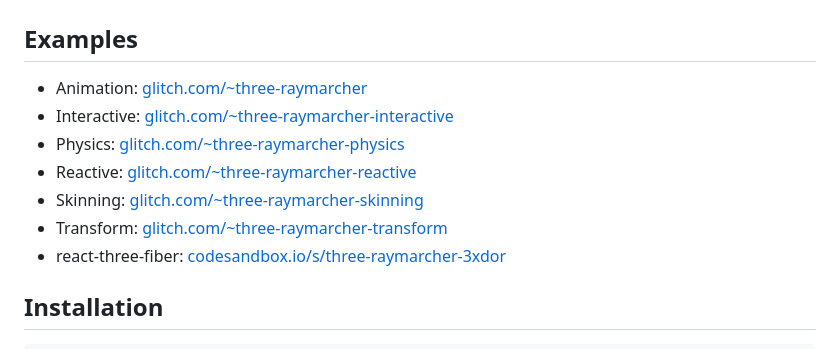
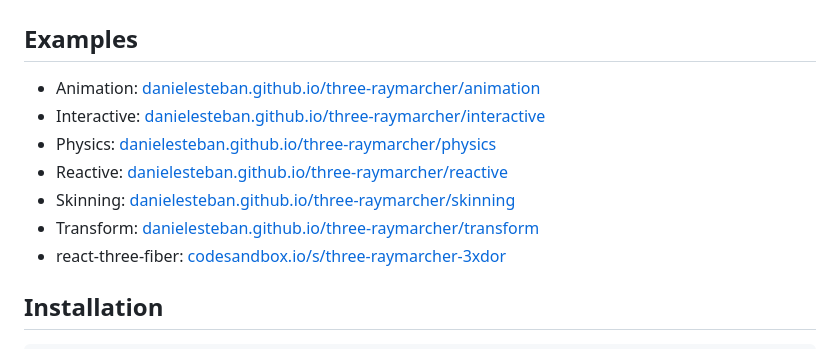
Before and after one commit to danielesteban/three-raymarcher, a Markdown page: README.md, the part around the change. GitHub-like rendering.

Commit message:
Update example URLs in readme

```diff
--- a/README.md
+++ b/README.md
@@ -4,12 +4,12 @@
 
 ## Examples
 
- * Animation: [glitch.com/~three-raymarcher](https://glitch.com/edit/#!/three-raymarcher)
- * Interactive: [glitch.com/~three-raymarcher-interactive](https://glitch.com/edit/#!/three-raymarcher-interactive)
- * Physics: [glitch.com/~three-raymarcher-physics](https://glitch.com/edit/#!/three-raymarcher-physics)
- * Reactive: [glitch.com/~three-raymarcher-reactive](https://glitch.com/edit/#!/three-raymarcher-reactive)
- * Skinning: [glitch.com/~three-raymarcher-skinning](https://glitch.com/edit/#!/three-raymarcher-skinning)
- * Transform: [glitch.com/~three-raymarcher-transform](https://glitch.com/edit/#!/three-raymarcher-transform)
+ * Animation: [danielesteban.github.io/three-raymarcher/animation](https://danielesteban.github.io/three-raymarcher/animation.html)
+ * Interactive: [danielesteban.github.io/three-raymarcher/interactive](https://danielesteban.github.io/three-raymarcher/interactive.html)
+ * Physics: [danielesteban.github.io/three-raymarcher/physics](https://danielesteban.github.io/three-raymarcher/physics.html)
+ * Reactive: [danielesteban.github.io/three-raymarcher/reactive](https://danielesteban.github.io/three-raymarcher/reactive.html)
+ * Skinning: [danielesteban.github.io/three-raymarcher/skinning](https://danielesteban.github.io/three-raymarcher/skinning.html)
+ * Transform: [danielesteban.github.io/three-raymarcher/transform](https://danielesteban.github.io/three-raymarcher/transform.html)
  * react-three-fiber: [codesandbox.io/s/three-raymarcher-3xdor](https://codesandbox.io/s/three-raymarcher-3xdor)
 
 ## Installation
```
